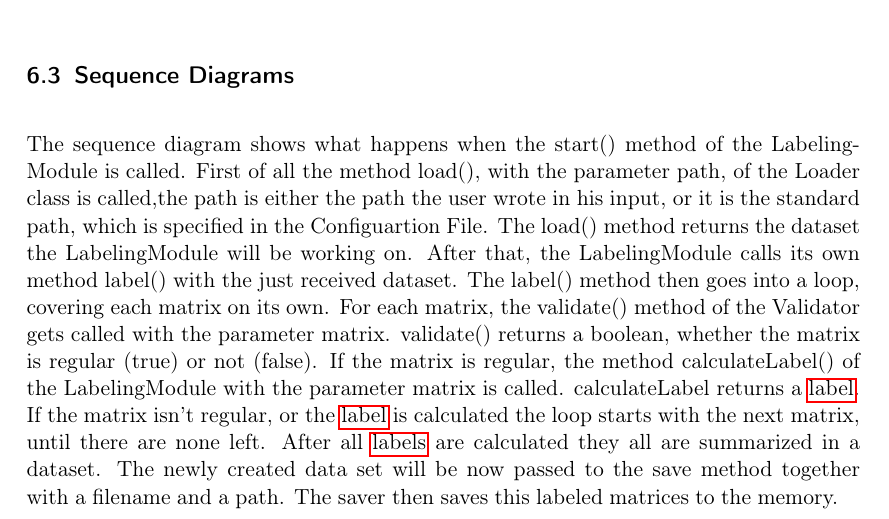
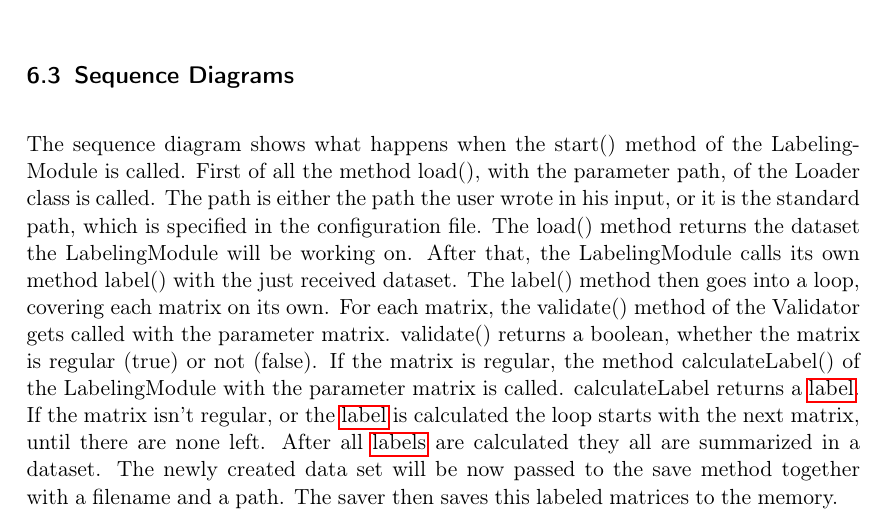
Before and after one commit to TheSlimvReal/PSE---LA-meets-ML, a LaTeX document (DesignDocument/DesignDocument.tex): part of page 33 of 53, cut so that both start at the same text. Compiled offline with pdfLaTeX.

```diff
--- a/DesignDocument/DesignDocument.tex
+++ b/DesignDocument/DesignDocument.tex
@@ -586,7 +586,8 @@
 
 \subsection{Sequence Diagrams}
 The sequence diagram shows what happens when the start() method of the LabelingModule is called.
-First of all the method load(), with the parameter path, of the Loader class is called,the path is either the path the user wrote in his input, or it is the standard path, which is specified in the Configuartion File.
+First of all the method load(), with the parameter path, of the Loader class is called.
+The path is either the path the user wrote in his input, or it is the standard path, which is specified in the configuration file.
 The load() method returns the dataset the LabelingModule will be working on.
 After that, the LabelingModule calls its own method label() with the just received dataset.
 The label() method then goes into a loop, covering each matrix on its own.
```
Also changed, not shown: DesignDocument/DesignDocument.pdf.
